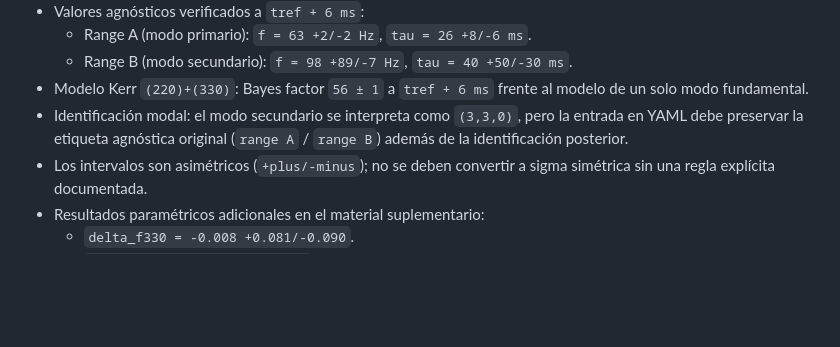
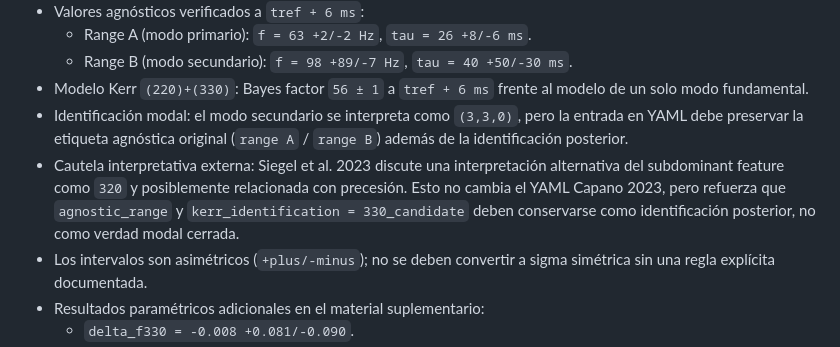
Before and after one commit to nacho09021973/ringest_fase_3, a Markdown page: docs/paper3_source_B_abs_capano2023_reading.md, the part around the change. GitHub-like rendering; blank space fills up the shorter version.

Commit message:
Classify Siegel 2023 as methodological GW190521 source

```diff
--- a/docs/paper3_source_B_abs_capano2023_reading.md
+++ b/docs/paper3_source_B_abs_capano2023_reading.md
@@ -68,6 +68,7 @@ Tras leer la fuente primaria, decidir:
   - Range B (modo secundario): `f = 98 +89/-7 Hz`, `tau = 40 +50/-30 ms`.
 - Modelo Kerr `(220)+(330)`: Bayes factor `56 ± 1` a `tref + 6 ms` frente al modelo de un solo modo fundamental.
 - Identificación modal: el modo secundario se interpreta como `(3,3,0)`, pero la entrada en YAML debe preservar la etiqueta agnóstica original (`range A` / `range B`) además de la identificación posterior.
+- Cautela interpretativa externa: Siegel et al. 2023 discute una interpretación alternativa del subdominant feature como `320` y posiblemente relacionada con precesión. Esto no cambia el YAML Capano 2023, pero refuerza que `agnostic_range` y `kerr_identification = 330_candidate` deben conservarse como identificación posterior, no como verdad modal cerrada.
 - Los intervalos son asimétricos (`+plus/-minus`); no se deben convertir a sigma simétrica sin una regla explícita documentada.
 - Resultados paramétricos adicionales en el material suplementario:
   - `delta_f330 = -0.008 +0.081/-0.090`.
```
Also changed, not shown: docs/paper3_literature_triage_notes.md (+1 -0 lines), docs/paper3_source_siegel2023_GW190521_reading.md (added, +50 -0 lines).
